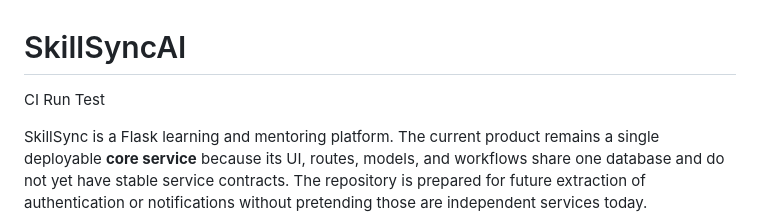
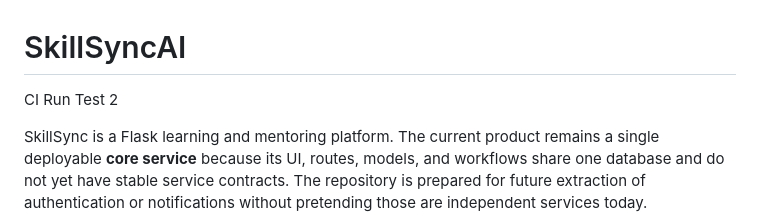
Before and after one commit to kumarthokala1902/SkillsyncAI, a Markdown page: README.md, the part around the change. Rendered like a GitHub page.

Commit message:
ci run test 2

```diff
--- a/README.md
+++ b/README.md
@@ -1,6 +1,6 @@
 # SkillSyncAI
 
-CI Run Test
+CI Run Test 2
 
 SkillSync is a Flask learning and mentoring platform. The current product remains a single deployable **core service** because its UI, routes, models, and workflows share one database and do not yet have stable service contracts. The repository is prepared for future extraction of authentication or notifications without pretending those are independent services today.
 
```
